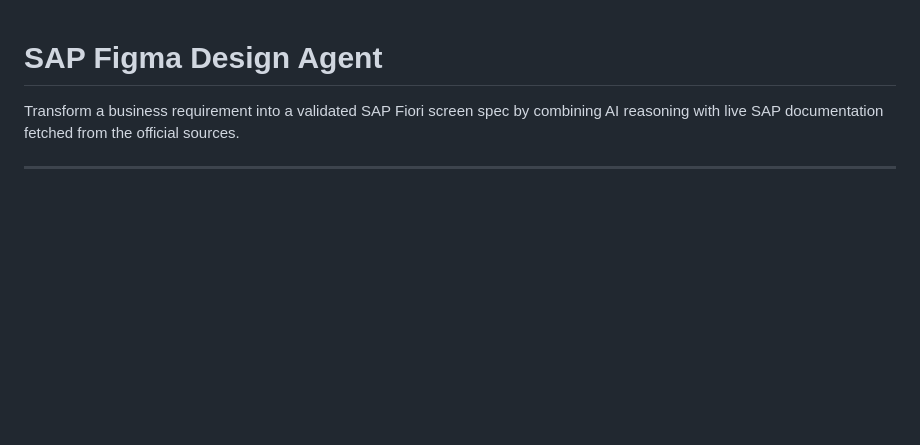
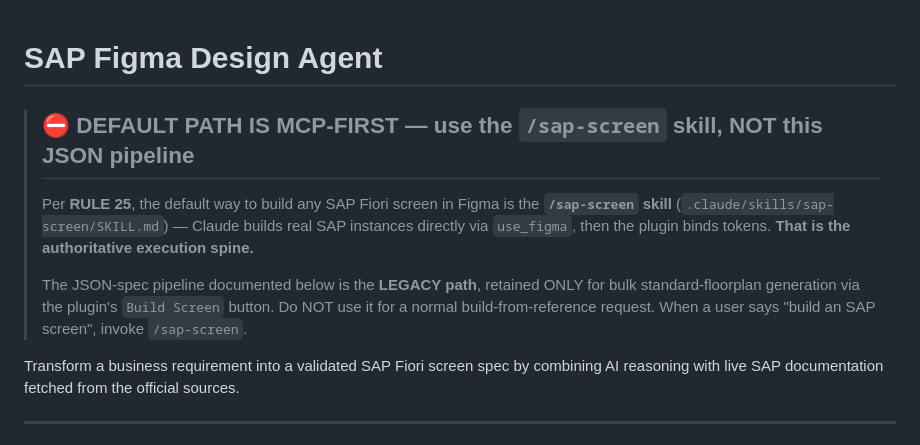
Before and after one commit to Venelinhr/Claude-To-Figma-SAP-Application_old, a Markdown page: skill/SKILL.md, the part around the change. Drawn GitHub-style; blank space fills up the shorter version.

Commit message:
fix: close 5 CRITICAL enforcement gaps found by sap-system-audit workflow
The workflow audit (58 findings, 6 dimensions) surfaced enforcement-vs-reality
gaps my hand-audit missed. Verified each against live files, fixed the 5 real
CRITICAL ones (D1-01 was already fixed by a prior Bash guard):

- D1-01b: Bash marker-writes were guarded but Write/Edit was not — added a
  Write|Edit PreToolUse guard in global settings.json blocking creation of
  .wireframe-approved/.scratch-approved/.reuse-declared/.last-build-node.
  Tested: blocks marker paths (exit 2), allows normal files (exit 0).
- D1-03: reuse thresholds contradicted across 3 sources (SKILL 70/40 vs
  gate 85/60). Adopted score-canonical.js's authoritative scale in SKILL
  STEP 3 (≥85 L1 · 70-84 L2 · 60-69 L3 · <60 L5) + added the .reuse-declared
  record command so the gate passes without number-laundering.
- D1-04: reuse gate requires .clone() for L1-3 but STEP 7 taught only
  createFrame/createInstance → faithful builds got blocked. STEP 7 now carries
  BOTH patterns keyed to level: Pattern A CLONE (L1-3), Pattern B SCRATCH (L5).
- Q1/D1-05: STEP 8 inline QA wrote no verify.json, so Gate 9 (lint-on-stop)
  always reported "reality gate SKIPPED". STEP 8 now instructs dumping the
  tree + running verify-invariants.js → output/<node>-verify.json before handoff.
- C6-01: skill/SKILL.md documented the legacy JSON pipeline as primary,
  contradicting MCP-first (RULE 25). Added a redirect banner to /sap-screen
  and fixed CLAUDE.md "How to Run the Skill" to lead with the MCP path.

Net effect: the sap-screen skill and the enforcement hooks now speak the same
language — no more marker gaming, threshold laundering, or skipped reality gate.

```diff
--- a/skill/SKILL.md
+++ b/skill/SKILL.md
@@ -1,4 +1,13 @@
 # SAP Figma Design Agent
+
+> ## ⛔ DEFAULT PATH IS MCP-FIRST — use the `/sap-screen` skill, NOT this JSON pipeline
+> Per **RULE 25**, the default way to build any SAP Fiori screen in Figma is the **`/sap-screen` skill**
+> (`.claude/skills/sap-screen/SKILL.md`) — Claude builds real SAP instances directly via `use_figma`,
+> then the plugin binds tokens. **That is the authoritative execution spine.**
+>
+> The JSON-spec pipeline documented below is the **LEGACY path**, retained ONLY for bulk standard-floorplan
+> generation via the plugin's `Build Screen` button. Do NOT use it for a normal build-from-reference request.
+> When a user says "build an SAP screen", invoke `/sap-screen`.
 
 Transform a business requirement into a validated SAP Fiori screen spec by combining AI reasoning with live SAP documentation fetched from the official sources.
 
```
Also changed, not shown: CLAUDE.md (+7 -0 lines), 1 other file.
